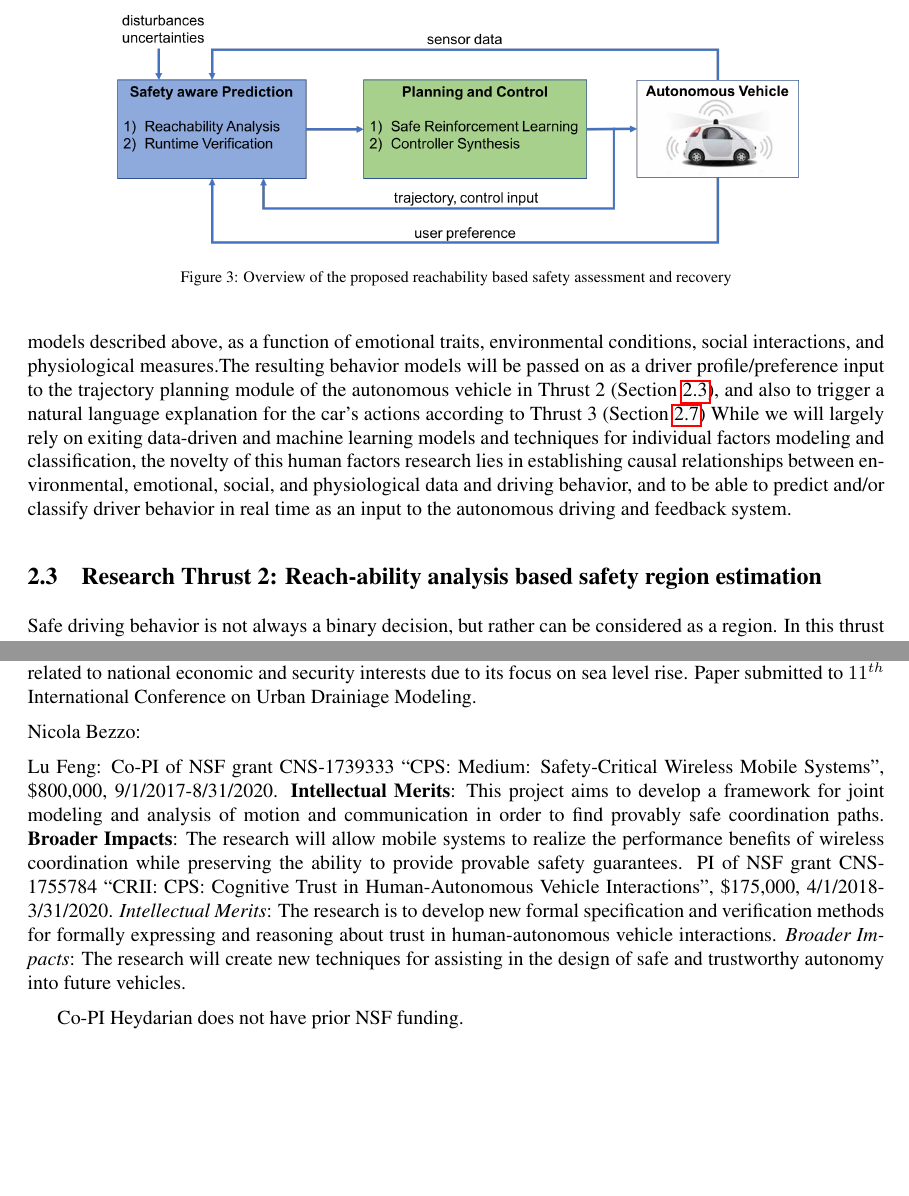
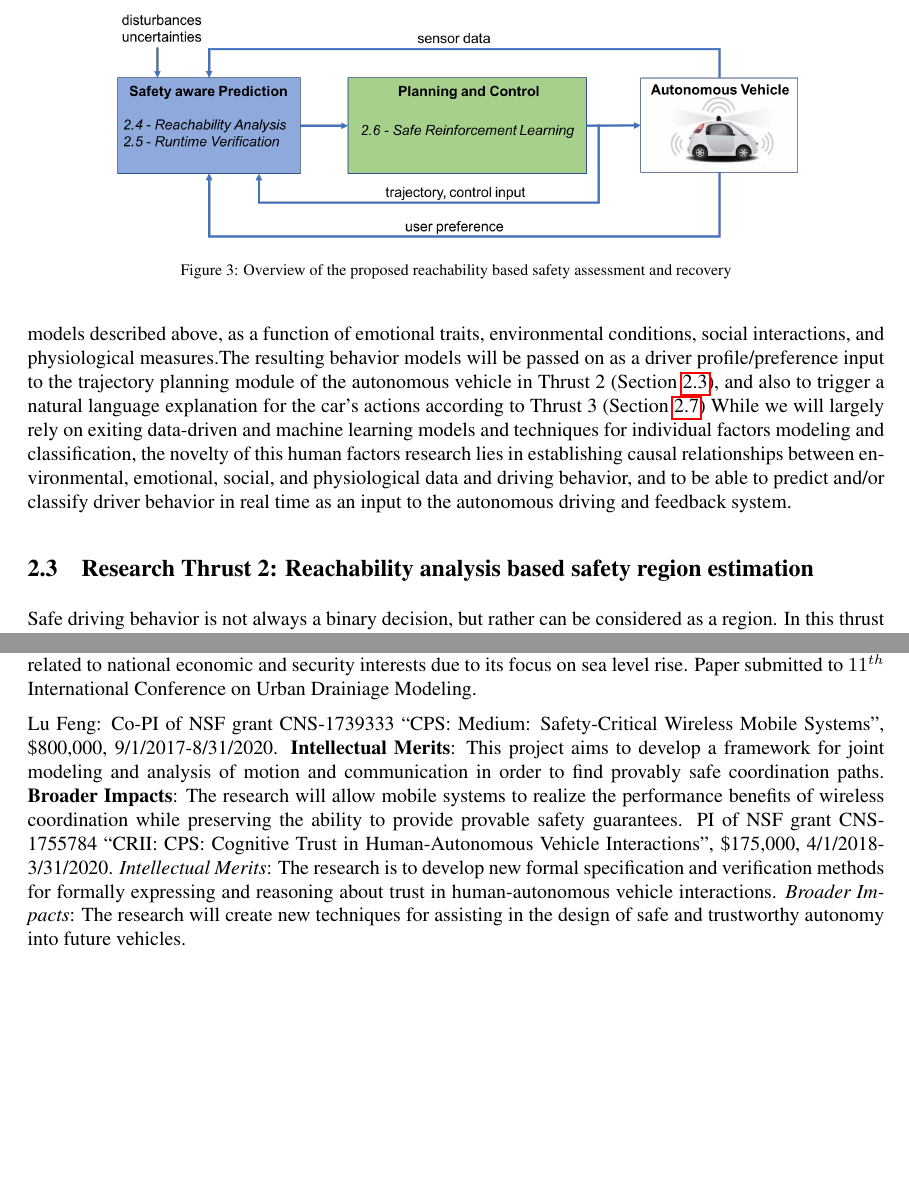
Before and after one commit to linklab-uva/cps-humanizing-autonomy, a LaTeX document (main.tex, which reads plan.tex, thrust2.tex): two parts of pages 11 and 26 of 35, joined at a grey line, cut so that both start at the same text, the shorter picture padded with empty space. Compiled offline with pdfLaTeX.

Commit message:
minor edits

```diff
--- a/plan.tex
+++ b/plan.tex
@@ -35,7 +35,7 @@ Our excellent team and access to various automotive cyber-physical systems test-
 Madhur Behl: (NSF-1735587); $\$2,499,238$; 09/1/2017-08/31/2021 Title: CRISP Type 2: dMIST: Data-driven Management for Interdependent Stormwater and Transportation Systems. Role: Co-PI. \textbf{Intellectual Merit:} To create a novel decision support system denoted dMIST (Data-driven Management for Interdependent Stormwater and Transportation Systems) to improve management of interdependent transportation and stormwater infrastructure systems. %Behl's role on this project is the development of a novel modeling and control framework called Data Predictive Control (DPC) for assisting decision makers in understanding and managing interdependent critical infrastructure systems.
 \textbf{Broader impact:} The research is intended to have broad impact related to national economic and security interests due to its focus on sea level rise. Paper submitted to $11^{th}$ International Conference on Urban Drainiage Modeling.
 
-\noindent{Nicola Bezzo:}
+%\noindent{Nicola Bezzo:}
 
 \noindent{Lu Feng:}
 Co-PI of NSF grant CNS-1739333 ``CPS: Medium: Safety-Critical Wireless Mobile Systems'', \$800,000, 9/1/2017-8/31/2020. \textbf{Intellectual Merits}: This project aims to develop a framework for joint modeling and analysis of motion and communication in order to find provably safe coordination paths. \textbf{Broader Impacts}: The research will allow mobile systems to realize the performance benefits of wireless coordination while preserving the ability to provide provable safety guarantees.
@@ -43,4 +43,4 @@ PI of NSF grant CNS-1755784 ``CRII: CPS: Cognitive Trust in Human-Autonomous Veh
 \emph{Intellectual Merits}: The research is to develop new formal specification and verification methods for formally expressing and reasoning about trust in human-autonomous vehicle interactions.
 \emph{Broader Impacts}: The research will create new techniques for assisting in the design of safe and trustworthy autonomy into future vehicles.
 
-Co-PI Heydarian does not have prior NSF funding.
+%Co-PI Heydarian does not have prior NSF funding.
--- a/thrust2.tex
+++ b/thrust2.tex
@@ -1,6 +1,6 @@
 %!TEX root = main.tex
 
-\subsection{Research Thrust 2: Reach-ability analysis based safety region estimation}
+\subsection{Research Thrust 2: Reachability analysis based safety region estimation}
 \label{sec:reachability}
 %\nicola{This is all you Nicola}
 %\lu{Lu adds subsection on control synthesis}
```
Also changed, not shown: figures/reach.png, thrust2.tex (2 more changed lines), 1 other file.
